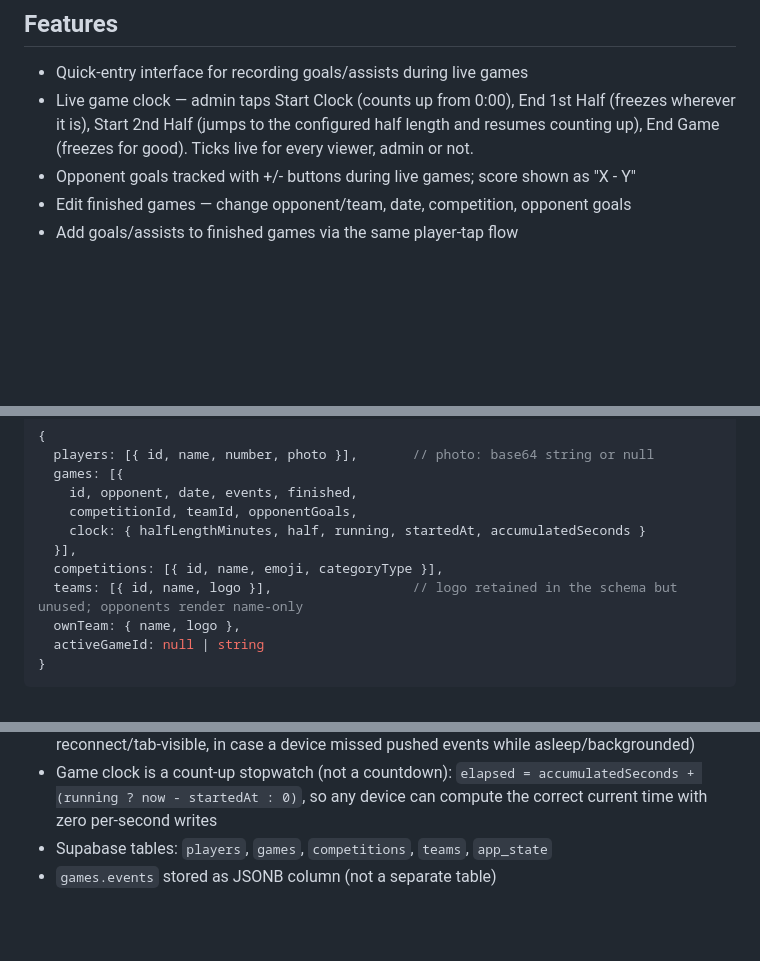
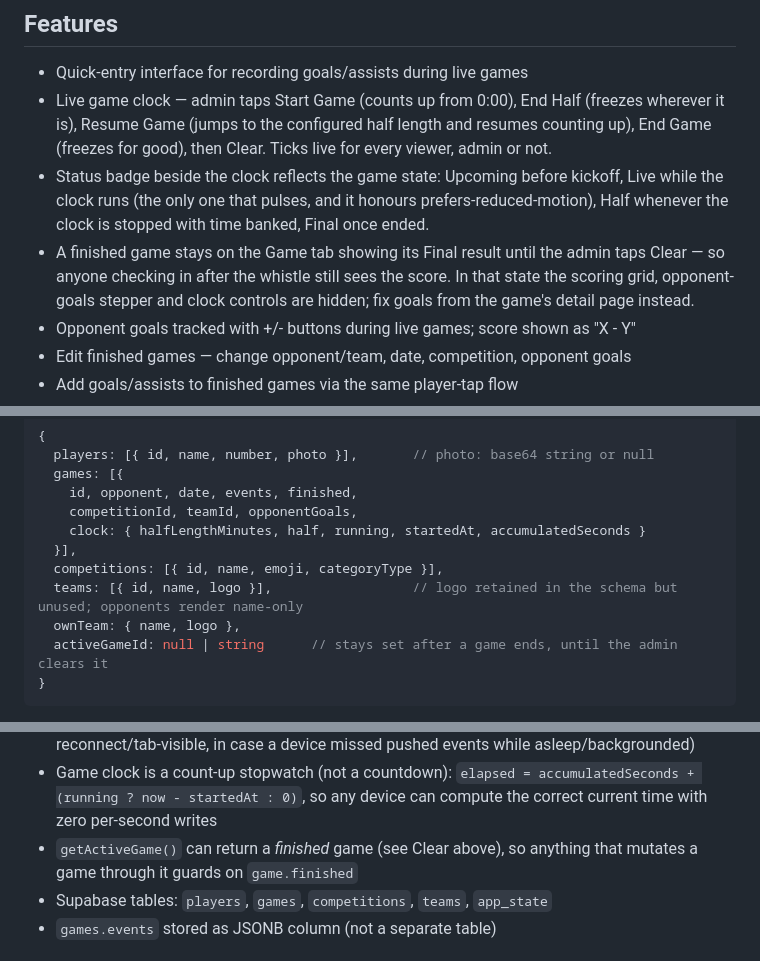
Before and after one commit to KyleGabouer/soccer-tracker, a Markdown page: CLAUDE.md, 3 parts joined by grey strips. GitHub-like rendering; blank space fills up the shorter version.

Commit message:
Document the game status states and Clear step
Records the renamed clock controls, the Upcoming/Live/Half/Final badge,
and the behaviour change that matters most for future work: activeGameId
now survives End Game, so getActiveGame() can hand back a finished game
and callers that mutate one have to guard on game.finished.

Co-Authored-By: Claude Opus 5 <noreply@anthropic.com>

````diff
--- a/CLAUDE.md
+++ b/CLAUDE.md
@@ -17,7 +17,9 @@ Kyle — a soccer parent who wants to track his son's team stats quickly and eas
 
 ## Features
 - Quick-entry interface for recording goals/assists during live games
-- Live game clock — admin taps Start Clock (counts up from 0:00), End 1st Half (freezes wherever it is), Start 2nd Half (jumps to the configured half length and resumes counting up), End Game (freezes for good). Ticks live for every viewer, admin or not.
+- Live game clock — admin taps Start Game (counts up from 0:00), End Half (freezes wherever it is), Resume Game (jumps to the configured half length and resumes counting up), End Game (freezes for good), then Clear. Ticks live for every viewer, admin or not.
+- Status badge beside the clock reflects the game state: Upcoming before kickoff, Live while the clock runs (the only one that pulses, and it honours prefers-reduced-motion), Half whenever the clock is stopped with time banked, Final once ended.
+- A finished game stays on the Game tab showing its Final result until the admin taps Clear — so anyone checking in after the whistle still sees the score. In that state the scoring grid, opponent-goals stepper and clock controls are hidden; fix goals from the game's detail page instead.
 - Opponent goals tracked with +/- buttons during live games; score shown as "X - Y"
 - Edit finished games — change opponent/team, date, competition, opponent goals
 - Add goals/assists to finished games via the same player-tap flow
@@ -46,7 +48,7 @@ Kyle — a soccer parent who wants to track his son's team stats quickly and eas
   competitions: [{ id, name, emoji, categoryType }],
   teams: [{ id, name, logo }],                  // logo retained in the schema but unused; opponents render name-only
   ownTeam: { name, logo },
-  activeGameId: null | string
+  activeGameId: null | string      // stays set after a game ends, until the admin clears it
 }
 ```
 - In-memory `data` object is the single source of truth at runtime
@@ -55,6 +57,7 @@ Kyle — a soccer parent who wants to track his son's team stats quickly and eas
 - Every Supabase write result is checked for `.error` and surfaced via `alert()` if a write is rejected — supabase-js resolves rather than throws on a rejected write, so this doesn't happen automatically
 - On page load: renders from localStorage immediately, refreshes from Supabase once, then a Realtime subscription keeps `games`/`app_state` live from then on (also re-syncs on reconnect/tab-visible, in case a device missed pushed events while asleep/backgrounded)
 - Game clock is a count-up stopwatch (not a countdown): `elapsed = accumulatedSeconds + (running ? now - startedAt : 0)`, so any device can compute the correct current time with zero per-second writes
+- `getActiveGame()` can return a *finished* game (see Clear above), so anything that mutates a game through it guards on `game.finished`
 - Supabase tables: `players`, `games`, `competitions`, `teams`, `app_state`
 - `games.events` stored as JSONB column (not a separate table)
 
````
